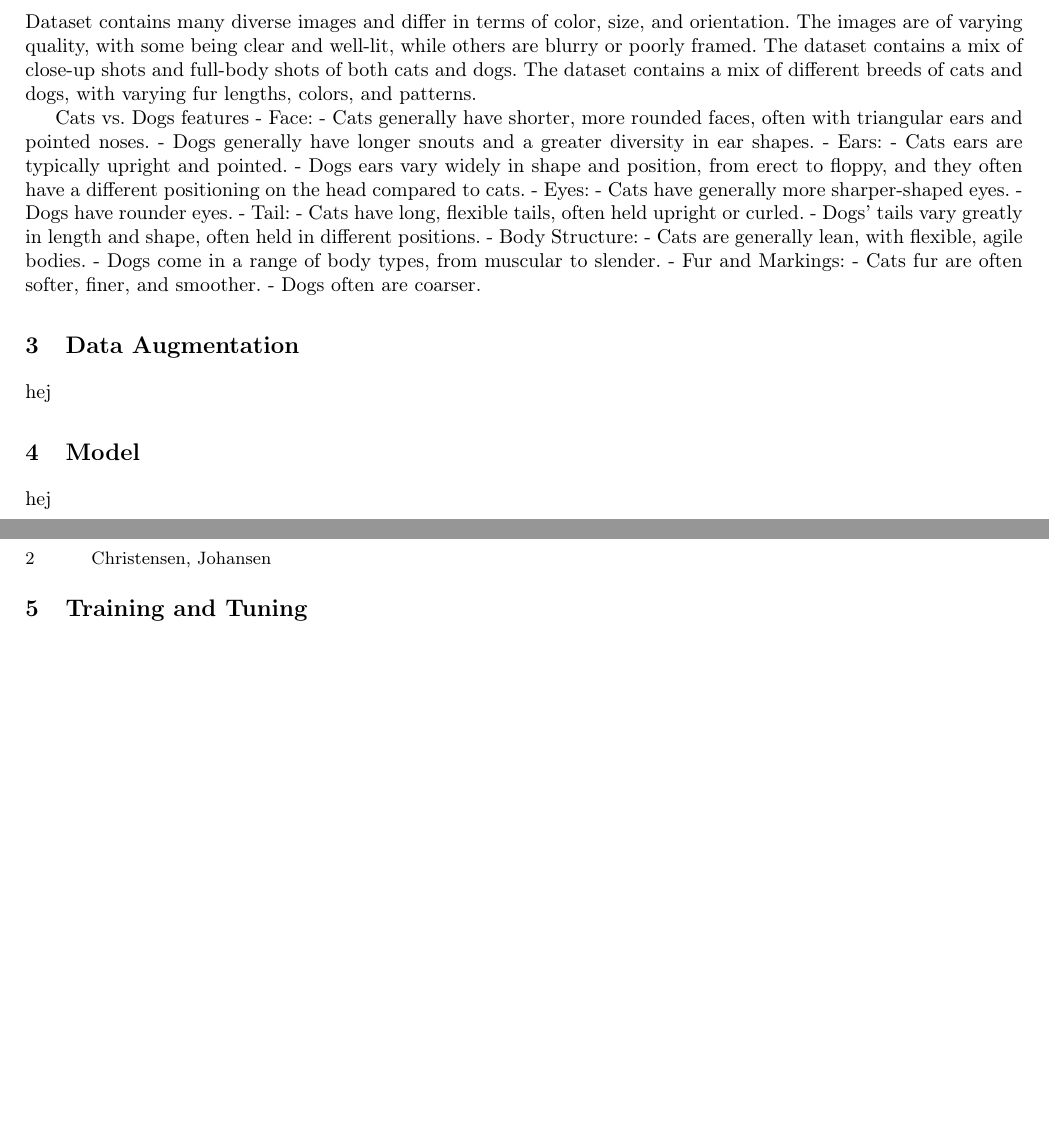
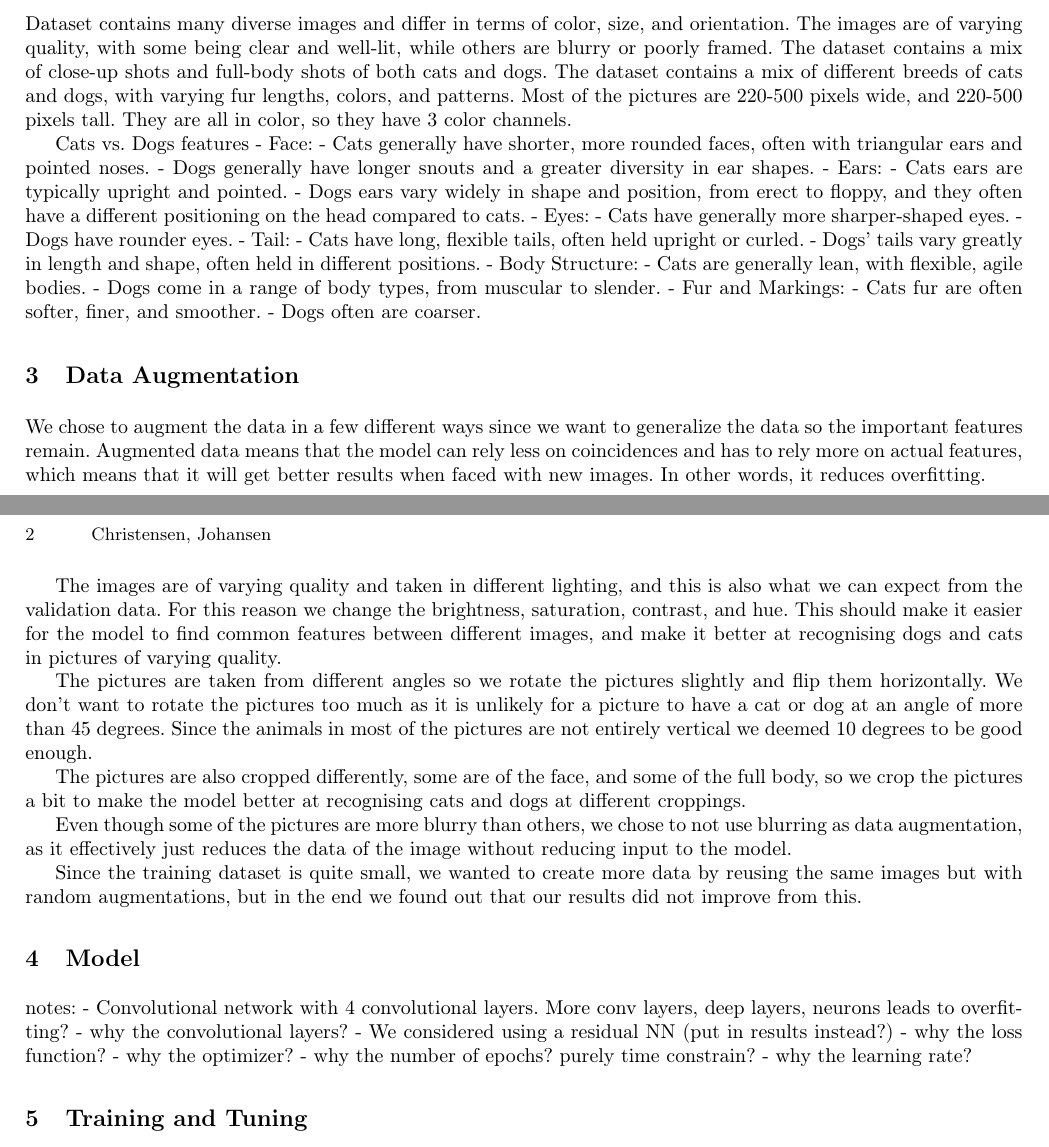
Before and after one commit to henrikdchristensen/SDU-DeepLearning-project1, a LaTeX thesis (report/main.tex, which reads report/sections/2_explorative_analysis.tex, report/sections/3_data_augmentation.tex, report/sections/4_model.tex): two parts of pages 1 and 2 of 3, joined at a grey line, cut so that both start at the same text, the shorter picture padded with empty space. Compiled offline with pdfLaTeX.

Commit message:
added to section 3 in the report. Some of it is assumptions. Added a bit to section 2. Added notes for section 4

```diff
--- a/report/sections/2_explorative_analysis.tex
+++ b/report/sections/2_explorative_analysis.tex
@@ -11,7 +11,7 @@
     \vspace*{-0.7cm}
 \end{figure}
 
-Dataset contains many diverse images and differ in terms of color, size, and orientation. The images are of varying quality, with some being clear and well-lit, while others are blurry or poorly framed. The dataset contains a mix of close-up shots and full-body shots of both cats and dogs. The dataset contains a mix of different breeds of cats and dogs, with varying fur lengths, colors, and patterns.
+Dataset contains many diverse images and differ in terms of color, size, and orientation. The images are of varying quality, with some being clear and well-lit, while others are blurry or poorly framed. The dataset contains a mix of close-up shots and full-body shots of both cats and dogs. The dataset contains a mix of different breeds of cats and dogs, with varying fur lengths, colors, and patterns. Most of the pictures are 220-500 pixels wide, and 220-500 pixels tall. They are all in color, so they have 3 color channels.
 
 Cats vs. Dogs features
 - Face:
--- a/report/sections/3_data_augmentation.tex
+++ b/report/sections/3_data_augmentation.tex
@@ -1,2 +1,15 @@
 \section{Data Augmentation}
-hej
+We chose to augment the data in a few different ways since we want to generalize the data so the important features remain.
+Augmented data means that the model can rely less on coincidences and has to rely more on actual features, which means that it will get better results when faced with new images. In other words, it reduces overfitting.
+
+The images are of varying quality and taken in different lighting, and this is also what we can expect from the validation data.
+For this reason we change the brightness, saturation, contrast, and hue. This should make it easier for the model to find common features between different images, and make it better at recognising dogs and cats in pictures of varying quality.
+
+The pictures are taken from different angles so we rotate the pictures slightly and flip them horizontally. We don't want to rotate the pictures too much as it is unlikely for a picture to have a cat or dog at an angle of more than 45 degrees.
+Since the animals in most of the pictures are not entirely vertical we deemed 10 degrees to be good enough.
+
+The pictures are also cropped differently, some are of the face, and some of the full body, so we crop the pictures a bit to make the model better at recognising cats and dogs at different croppings.
+
+Even though some of the pictures are more blurry than others, we chose to not use blurring as data augmentation, as it effectively just reduces the data of the image without reducing input to the model.
+
+Since the training dataset is quite small, we wanted to create more data by reusing the same images but with random augmentations, but in the end we found out that our results did not improve from this.
--- a/report/sections/4_model.tex
+++ b/report/sections/4_model.tex
@@ -1,2 +1,9 @@
 \section{Model}
-hej
+notes:
+- Convolutional network with 4 convolutional layers. More conv layers, deep layers, neurons leads to overfitting?
+- why the convolutional layers?
+- We considered using a residual NN (put in results instead?)
+- why the loss function?
+- why the optimizer?
+- why the number of epochs? purely time constrain?
+- why the learning rate?
```
Also changed, not shown: report/main.pdf.
